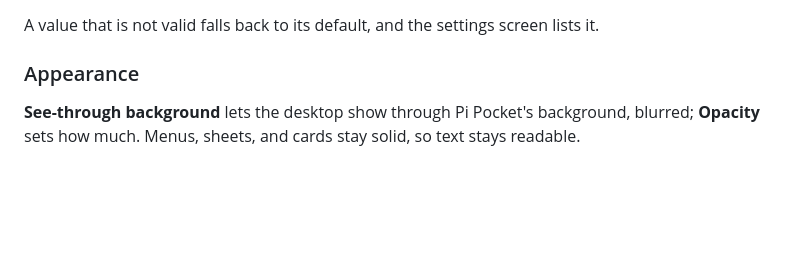
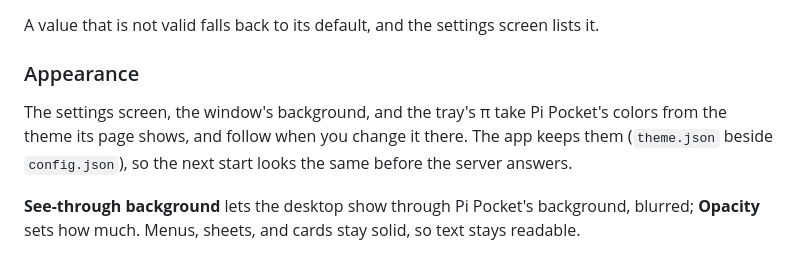
Before and after one commit to vitalNohj/pi-pocket-gui, a Markdown page: README.md, the part around the change. GitHub-like rendering; blank space fills up the shorter version.

Commit message:
Follow Pi Pocket's theme: the settings screen, window ground, and tray take the colors the server's page shows (kept in theme.json); the tray shows Pi Pocket's π in the brand color

```diff
--- a/README.md
+++ b/README.md
@@ -40,6 +40,9 @@ A value that is not valid falls back to its default, and the settings screen lis
 
 ### Appearance
 
+The settings screen, the window's background, and the tray's π take Pi Pocket's colors from the theme its page shows, and follow when you change it there. The app keeps them (`theme.json` beside `config.json`), so the next start looks the same before the server answers.
+
+
 **See-through background** lets the desktop show through Pi Pocket's background, blurred; **Opacity** sets how much. Menus, sheets, and cards stay solid, so text stays readable.
 
 - **macOS:** the system's blur (vibrancy). **Blur** picks its material.
```
Also changed, not shown: assets/NOTICE.md (+2 -0 lines), assets/tray-pi-36.png (added), assets/tray-pi-44.png (added), 13 other files.
